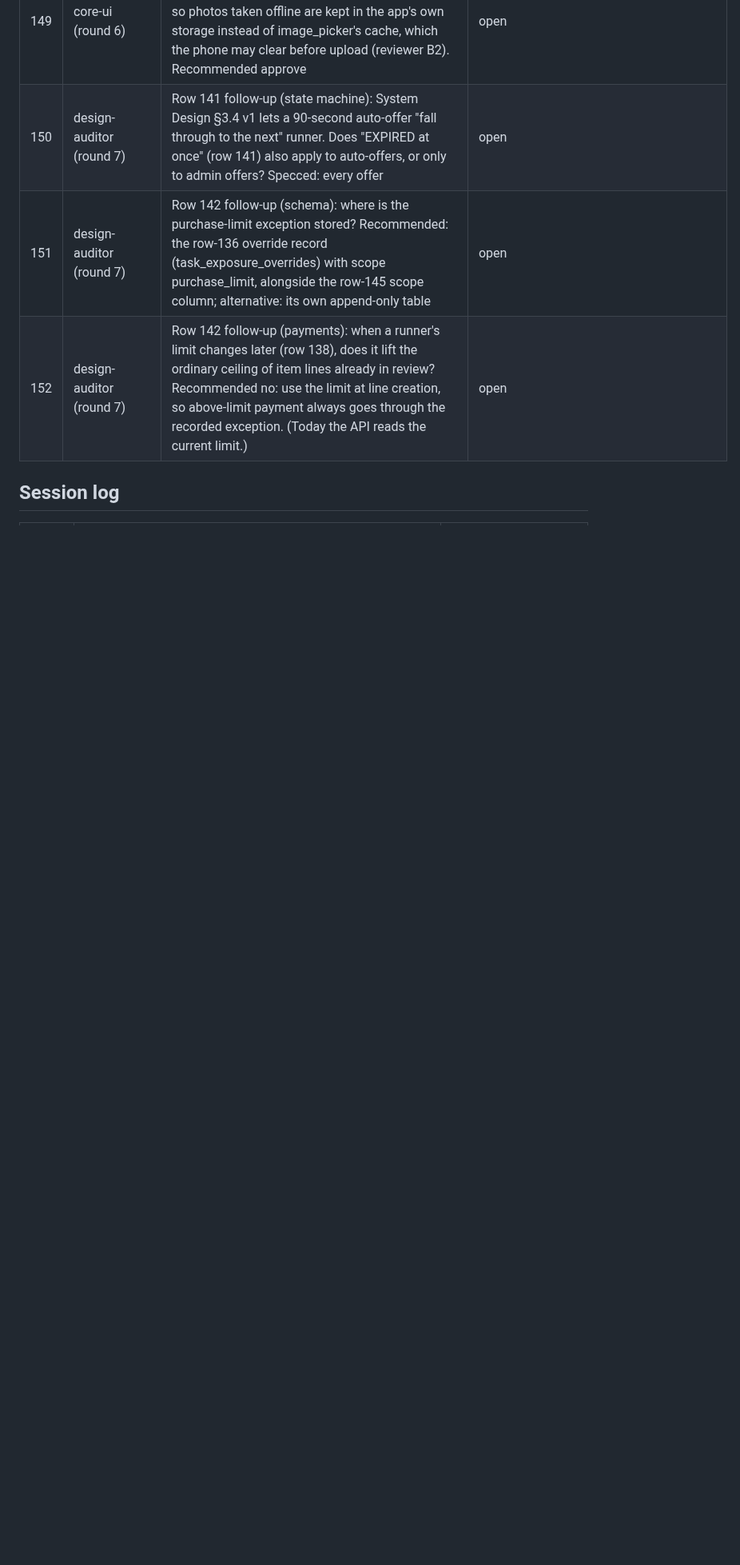
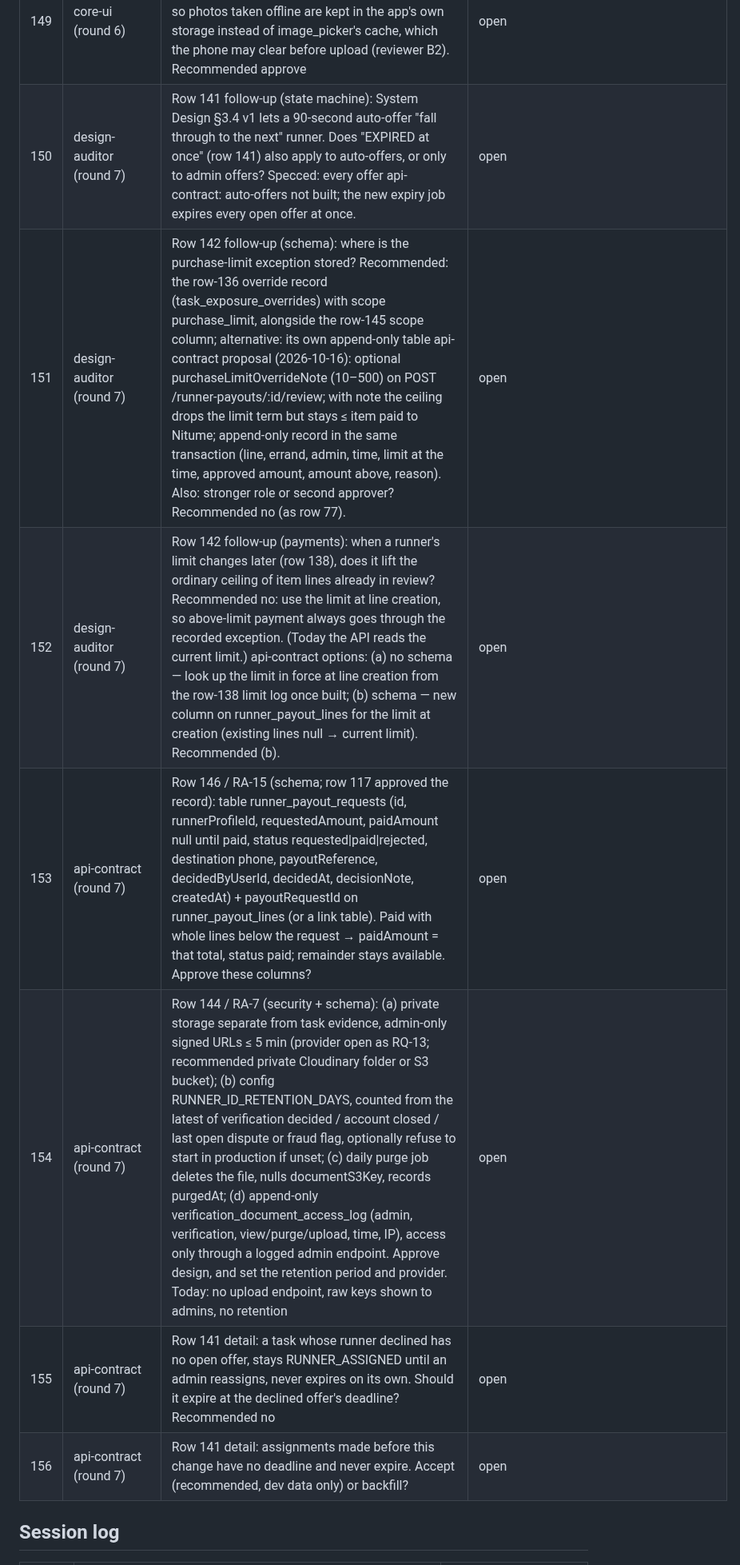
Before and after one commit to sanzio-br/nitume, a Markdown page: docs/agent-sync/BOARD.md, the part around one of its changes. Shown at 80% size. Rendered like a GitHub page; blank space fills up the shorter version.

Commit message:
docs(board): record api-contract round 7 handoff, rows 153-156

```diff
--- a/docs/agent-sync/BOARD.md
+++ b/docs/agent-sync/BOARD.md
@@ -324,9 +328,13 @@ All 17 existing customer specs + shell updated with owner answers on docs/custom
 | 147 | design-auditor (round 6) | Process: design-auditor's written scope (docs/specs, docs/audits, SCREEN_MAP) does not list docs/design/Nitume_System_Design.md, but it has applied owner-answer edits there in rounds 4–6 on the orchestrator's assignment (row 66 precedent). Confirm design-auditor may edit the System Design for owner answers. Recommended yes | open |
 | 148 | reviewer (round 6) | Payments, row 136 scope: you said the combined refund + runner reimbursement cap applies on CANCELLED/FAILED tasks. The API applies it on every task (it can only bind when payouts would exceed what the customer paid; an override is always available). Keep it on every task (recommended: stricter, no extra cost) or limit it to CANCELLED/FAILED? | open |
 | 149 | core-ui (round 6) | Third-party package: approve path_provider (flutter.dev) in packages/nitume_runner_device, so photos taken offline are kept in the app's own storage instead of image_picker's cache, which the phone may clear before upload (reviewer B2). Recommended approve | open |
-| 150 | design-auditor (round 7) | Row 141 follow-up (state machine): System Design §3.4 v1 lets a 90-second auto-offer "fall through to the next" runner. Does "EXPIRED at once" (row 141) also apply to auto-offers, or only to admin offers? Specced: every offer | open |
-| 151 | design-auditor (round 7) | Row 142 follow-up (schema): where is the purchase-limit exception stored? Recommended: the row-136 override record (task_exposure_overrides) with scope purchase_limit, alongside the row-145 scope column; alternative: its own append-only table | open |
-| 152 | design-auditor (round 7) | Row 142 follow-up (payments): when a runner's limit changes later (row 138), does it lift the ordinary ceiling of item lines already in review? Recommended no: use the limit at line creation, so above-limit payment always goes through the recorded exception. (Today the API reads the current limit.) | open |
+| 150 | design-auditor (round 7) | Row 141 follow-up (state machine): System Design §3.4 v1 lets a 90-second auto-offer "fall through to the next" runner. Does "EXPIRED at once" (row 141) also apply to auto-offers, or only to admin offers? Specced: every offer api-contract: auto-offers not built; the new expiry job expires every open offer at once. | open |
+| 151 | design-auditor (round 7) | Row 142 follow-up (schema): where is the purchase-limit exception stored? Recommended: the row-136 override record (task_exposure_overrides) with scope purchase_limit, alongside the row-145 scope column; alternative: its own append-only table api-contract proposal (2026-10-16): optional purchaseLimitOverrideNote (10–500) on POST /runner-payouts/:id/review; with note the ceiling drops the limit term but stays ≤ item paid to Nitume; append-only record in the same transaction (line, errand, admin, time, limit at the time, approved amount, amount above, reason). Also: stronger role or second approver? Recommended no (as row 77). | open |
+| 152 | design-auditor (round 7) | Row 142 follow-up (payments): when a runner's limit changes later (row 138), does it lift the ordinary ceiling of item lines already in review? Recommended no: use the limit at line creation, so above-limit payment always goes through the recorded exception. (Today the API reads the current limit.) api-contract options: (a) no schema — look up the limit in force at line creation from the row-138 limit log once built; (b) schema — new column on runner_payout_lines for the limit at creation (existing lines null → current limit). Recommended (b). | open |
+| 153 | api-contract (round 7) | Row 146 / RA-15 (schema; row 117 approved the record): table runner_payout_requests (id, runnerProfileId, requestedAmount, paidAmount null until paid, status requested\|paid\|rejected, destination phone, payoutReference, decidedByUserId, decidedAt, decisionNote, createdAt) + payoutRequestId on runner_payout_lines (or a link table). Paid with whole lines below the request → paidAmount = that total, status paid; remainder stays available. Approve these columns? | open |
+| 154 | api-contract (round 7) | Row 144 / RA-7 (security + schema): (a) private storage separate from task evidence, admin-only signed URLs ≤ 5 min (provider open as RQ-13; recommended private Cloudinary folder or S3 bucket); (b) config RUNNER_ID_RETENTION_DAYS, counted from the latest of verification decided / account closed / last open dispute or fraud flag, optionally refuse to start in production if unset; (c) daily purge job deletes the file, nulls documentS3Key, records purgedAt; (d) append-only verification_document_access_log (admin, verification, view/purge/upload, time, IP), access only through a logged admin endpoint. Approve design, and set the retention period and provider. Today: no upload endpoint, raw keys shown to admins, no retention | open |
+| 155 | api-contract (round 7) | Row 141 detail: a task whose runner declined has no open offer, stays RUNNER_ASSIGNED until an admin reassigns, never expires on its own. Should it expire at the declined offer's deadline? Recommended no | open |
+| 156 | api-contract (round 7) | Row 141 detail: assignments made before this change have no deadline and never expire. Accept (recommended, dev data only) or backfill? | open |
 
 ## Session log
 
```
Also changed, not shown: other parts of docs/agent-sync/BOARD.md (+5 -0 lines).
